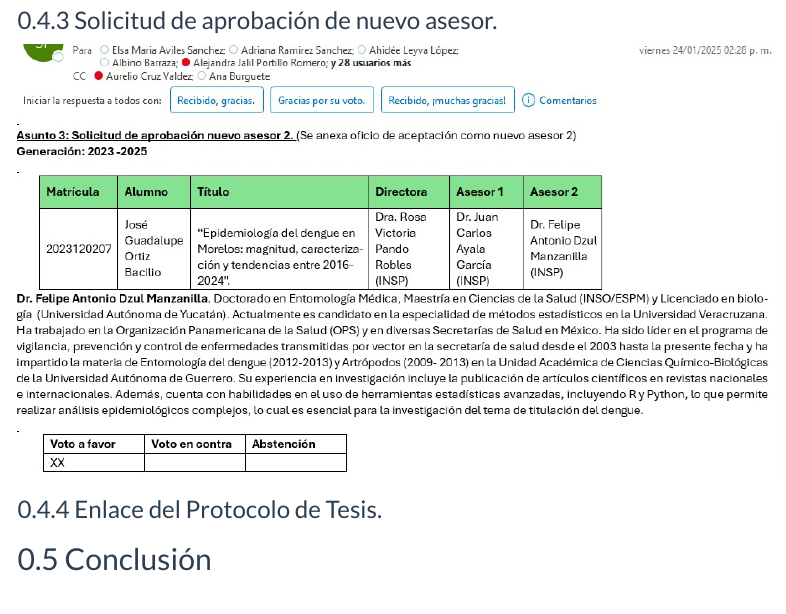
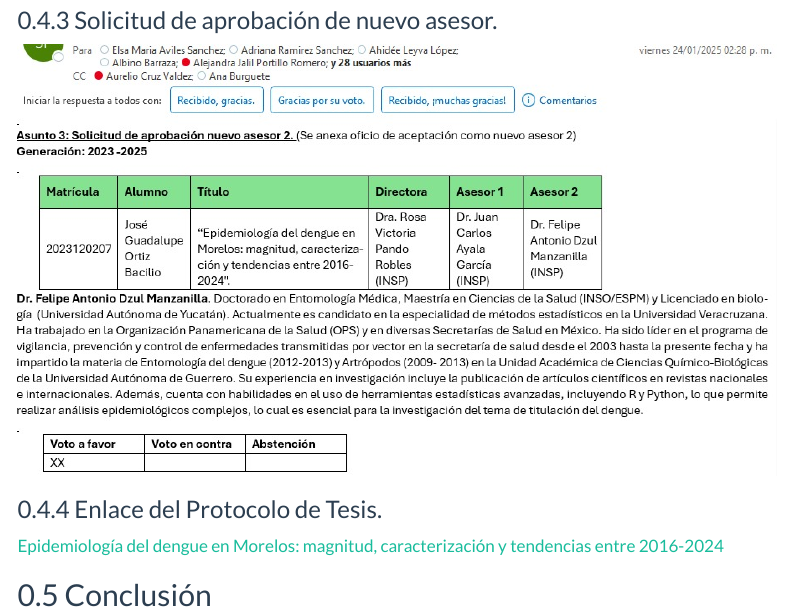
Before and after one commit to fdzul/direccion_posgrado, a Quarto document (index.qmd): the page in a window 1100 px wide, from 1930 px down. Rendered offline with R 4.5, knitr and Pandoc in place of Quarto, with nearby package versions; menus at the side of the page are left out.

Commit message:
This commit update the dash

```diff
--- a/index.qmd
+++ b/index.qmd
@@ -40,10 +40,13 @@ Acontinuación en el apartado de resultados, se presenta el nombre del alumnos,
 
 
 ### Solicitud de aprobación de nuevo asesor.
-![](comite.jpeg)
+
+[![](comite.jpeg)](https://github.com/fdzul/direccion_posgrado/blob/main/protocolo_JGOB.pdf)
+
 
 ### Enlace del Protocolo de Tesis.
 
+[Epidemiología del dengue en Morelos: magnitud, caracterización y tendencias entre 2016-2024](https://github.com/fdzul/direccion_posgrado/blob/main/protocolo_JGOB.pdf)
 
 
 ## Conclusión
```
Also changed, not shown: index.html, index.qmd (2 more changed lines).
